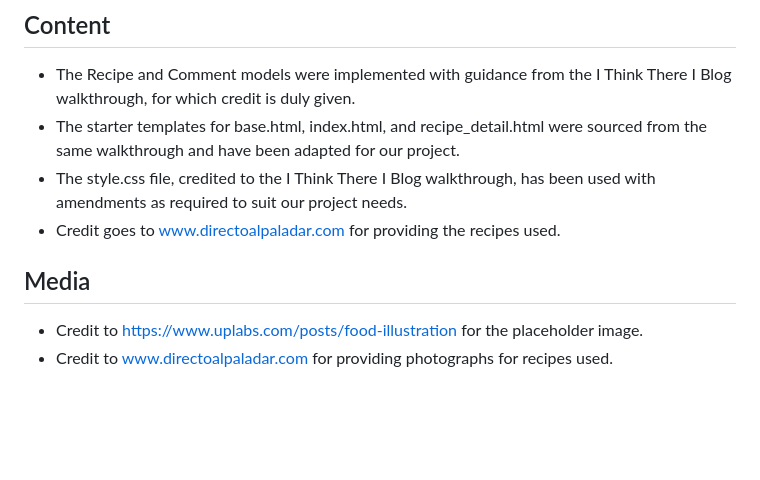
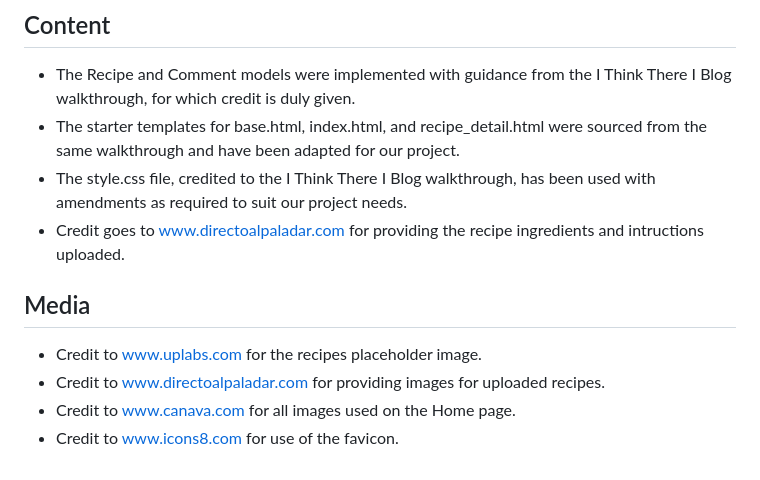
Before and after one commit to Hugh1996/sabor-asturiano-pp4, a Markdown page: README.md, the part around the change. Drawn GitHub-style; blank space fills up the shorter version.

Commit message:
docs: add credits

```diff
--- a/README.md
+++ b/README.md
@@ -130,9 +130,11 @@ This section outlines the various technologies used throughout the project and t
 - The Recipe and Comment models were implemented with guidance from the I Think There I Blog walkthrough, for which credit is duly given.
 - The starter templates for base.html, index.html, and recipe_detail.html were sourced from the same walkthrough and have been adapted for our project.
 - The style.css file, credited to the I Think There I Blog walkthrough, has been used with amendments as required to suit our project needs.
-- Credit goes to www.directoalpaladar.com for providing the recipes used.
+- Credit goes to www.directoalpaladar.com for providing the recipe ingredients and intructions uploaded.
 
 ## Media
 
-- Credit to https://www.uplabs.com/posts/food-illustration for the placeholder image.
-- Credit to www.directoalpaladar.com for providing photographs for recipes used.
+- Credit to www.uplabs.com for the recipes placeholder image.
+- Credit to www.directoalpaladar.com for providing images for uploaded recipes.
+- Credit to www.canava.com for all images used on the Home page.
+- Credit to www.icons8.com for use of the favicon.
```
